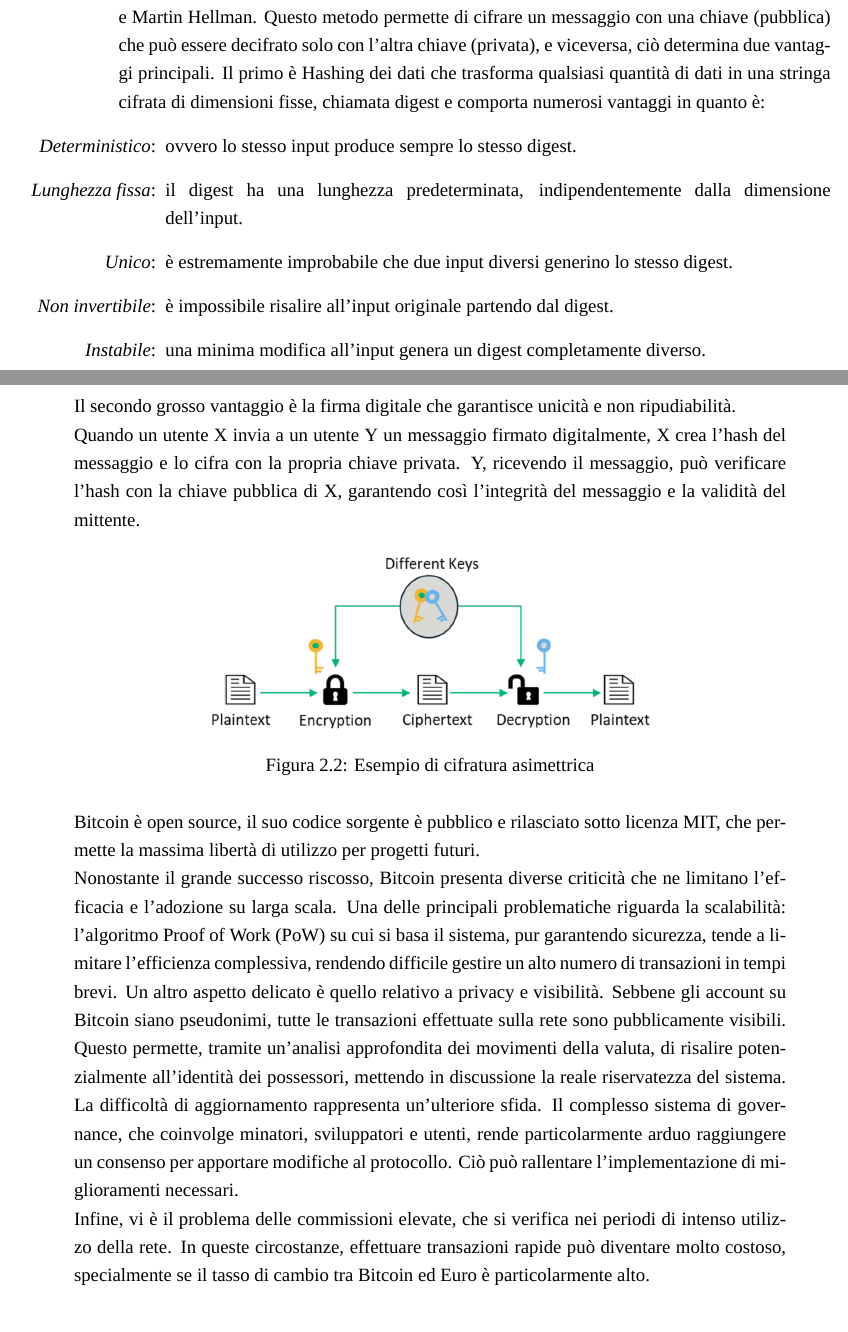
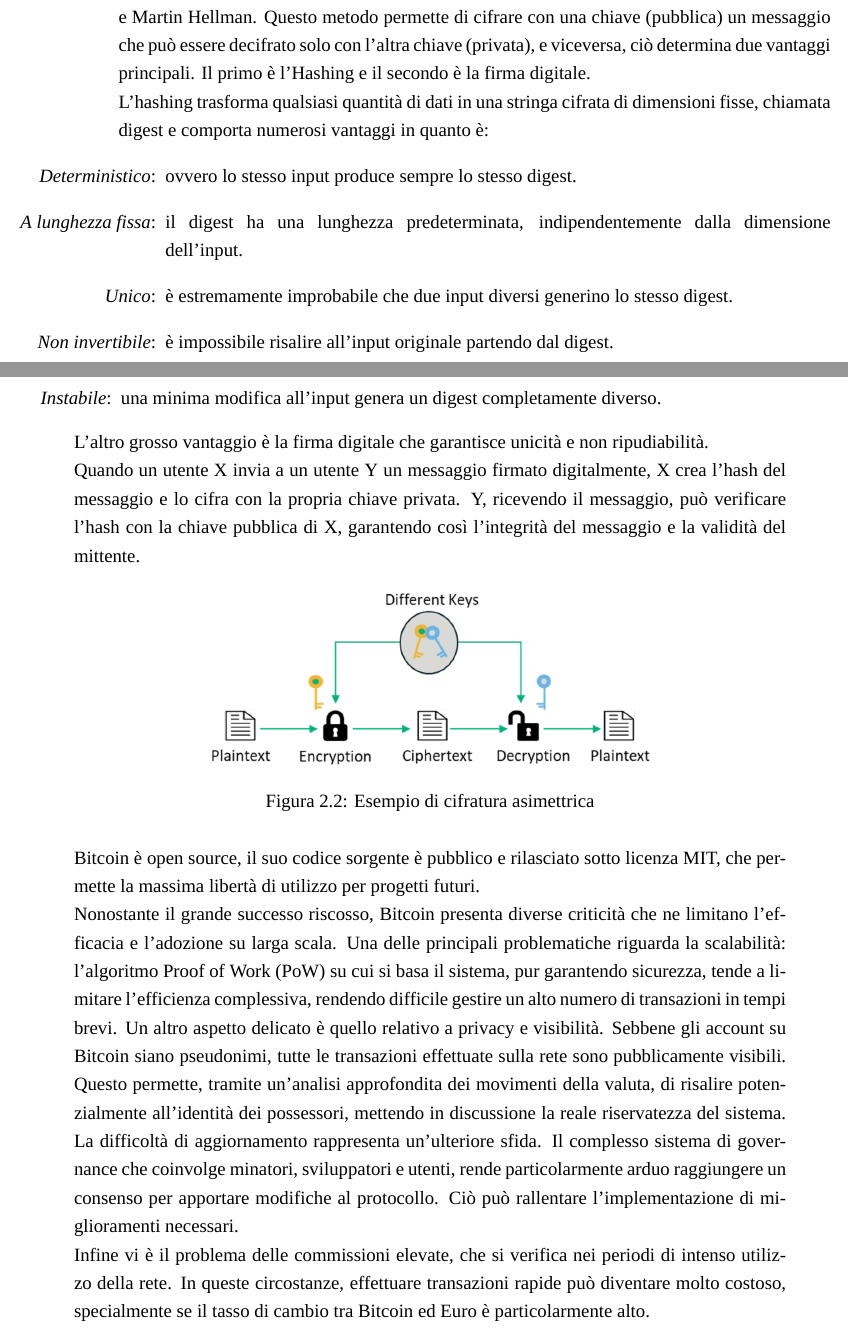
Before and after one commit to lvdoviko/TESI-BLOCKCHAIN, a LaTeX thesis (main.tex, which reads Capitoli/Blockchain.tex): two parts of pages 15 and 16 of 48, joined at a grey line, cut so that both start at the same text. Compiled offline with XeLaTeX; a missing font is replaced by an installed copy or a similar font.

Commit message:
correzioni varie

```diff
--- a/Capitoli/Blockchain.tex
+++ b/Capitoli/Blockchain.tex
@@ -34,16 +34,17 @@ In tal modo, Bitcoin soddisfa le funzioni critiche di ogni valuta:
 La sua blockchain è di tipo permissionless, il che significa che chiunque può eseguire il software del nodo e collegarsi alla rete senza alcuna forma di autenticazione. In altre parole, chiunque può unirsi alla rete senza necessità di approvazioni o permessi da parte di un’autorità centrale.
 \\Un elemento fondamentale è il wallet che consente agli utenti di gestire i propri bitcoin, conservati in veri e propri conti. Ogni bitcoin è associato a un address, protetto da una coppia di chiavi crittografiche.
 La chiave pubblica rappresenta l’indirizzo del conto ed è accessibile a tutti, mentre la chiave privata rappresenta l’identità del proprietario ed è necessaria per accedere e autorizzare le transazioni.
-\\Bitcoin utilizza la crittografia asimmetrica, un sistema inventato nel 1976 da Whitfield Diffie e Martin Hellman. Questo metodo permette di cifrare un messaggio con una chiave (pubblica) che può essere decifrato solo con l’altra chiave (privata), e viceversa, ciò determina due vantaggi principali.
-Il primo è Hashing dei dati che trasforma qualsiasi quantità di dati in una stringa cifrata di dimensioni fisse, chiamata digest e comporta numerosi vantaggi in quanto è:
+\\Bitcoin utilizza la crittografia asimmetrica, un sistema inventato nel 1976 da Whitfield Diffie e Martin Hellman. Questo metodo permette di cifrare con una chiave (pubblica) un messaggio che può essere decifrato solo con l’altra chiave (privata), e viceversa, ciò determina due vantaggi principali.
+Il primo è l'Hashing e il secondo è la firma digitale.
+\\L'hashing trasforma qualsiasi quantità di dati in una stringa cifrata di dimensioni fisse, chiamata digest e comporta numerosi vantaggi in quanto è:
 \begin{itemize}
     \item[\textit{Deterministico}:] ovvero lo stesso input produce sempre lo stesso digest.
-    \item [\textit{Lunghezza fissa}:] il digest ha una lunghezza predeterminata, indipendentemente dalla dimensione dell’input.
+    \item [\textit{A lunghezza fissa}:] il digest ha una lunghezza predeterminata, indipendentemente dalla dimensione dell’input.
     \item [\textit{Unico}:] è estremamente improbabile che due input diversi generino lo stesso digest.
     \item [\textit{Non invertibile}:] è impossibile risalire all’input originale partendo dal digest.
     \item [\textit{Instabile}:] una minima modifica all’input genera un digest completamente diverso.
 \end{itemize}
-Il secondo grosso vantaggio è la firma digitale che garantisce unicità e non ripudiabilità.
+L'altro grosso vantaggio è la firma digitale che garantisce unicità e non ripudiabilità.
 \\Quando un utente X invia a un utente Y un messaggio firmato digitalmente, X crea l’hash del messaggio e lo cifra con la propria chiave privata. Y, ricevendo il messaggio, può verificare l’hash con la chiave pubblica di X, garantendo così l’integrità del messaggio e la validità del mittente.
 \begin{figure}[h]
 \centering
@@ -54,8 +55,8 @@ Il secondo grosso vantaggio è la firma digitale che garantisce unicità e non r
 Bitcoin è open source, il suo codice sorgente è pubblico e rilasciato sotto licenza MIT, che permette la massima libertà di utilizzo per progetti futuri.
 \\Nonostante il grande successo riscosso, Bitcoin presenta diverse criticità che ne limitano l'efficacia e l'adozione su larga scala. Una delle principali problematiche riguarda la scalabilità: l'algoritmo Proof of Work (PoW) su cui si basa il sistema, pur garantendo sicurezza, tende a limitare l'efficienza complessiva, rendendo difficile gestire un alto numero di transazioni in tempi brevi.
 Un altro aspetto delicato è quello relativo a privacy e visibilità. Sebbene gli account su Bitcoin siano pseudonimi, tutte le transazioni effettuate sulla rete sono pubblicamente visibili. Questo permette, tramite un'analisi approfondita dei movimenti della valuta, di risalire potenzialmente all'identità dei possessori, mettendo in discussione la reale riservatezza del sistema.
-La difficoltà di aggiornamento rappresenta un'ulteriore sfida. Il complesso sistema di governance, che coinvolge minatori, sviluppatori e utenti, rende particolarmente arduo raggiungere un consenso per apportare modifiche al protocollo. Ciò può rallentare l'implementazione di miglioramenti necessari.
-\\Infine, vi è il problema delle commissioni elevate, che si verifica nei periodi di intenso utilizzo della rete. In queste circostanze, effettuare transazioni rapide può diventare molto costoso, specialmente se il tasso di cambio tra Bitcoin ed Euro è particolarmente alto.
+La difficoltà di aggiornamento rappresenta un'ulteriore sfida. Il complesso sistema di governance che coinvolge minatori, sviluppatori e utenti, rende particolarmente arduo raggiungere un consenso per apportare modifiche al protocollo. Ciò può rallentare l'implementazione di miglioramenti necessari.
+\\Infine vi è il problema delle commissioni elevate, che si verifica nei periodi di intenso utilizzo della rete. In queste circostanze, effettuare transazioni rapide può diventare molto costoso, specialmente se il tasso di cambio tra Bitcoin ed Euro è particolarmente alto.
 
 \newpage
 \subsection{Proof Of Work}
--- a/main.tex
+++ b/main.tex
@@ -39,7 +39,7 @@
 % questi valori vengono usati nella composizione del frontespizio
 \title{Blockchain e Learning Analytics: Una Nuova Frontiera per la Gestione dei Dati}
 \author{Speranza Ludovico}
-\date{GG/MM/AAAA}
+\date{13/03/2025}
 \newcommand{\supervisor}{Prof. Varagnolo Damiano}
 %\newcommand{\assistantsupervisor}{Cognome Nome}
 \usepackage{wrapfig}
```
Also changed, not shown: Capitoli/Introduzione.tex (+1 -1 lines), main.pdf, Capitoli/Blockchain.tex (12 more changed lines), 3 other files.
